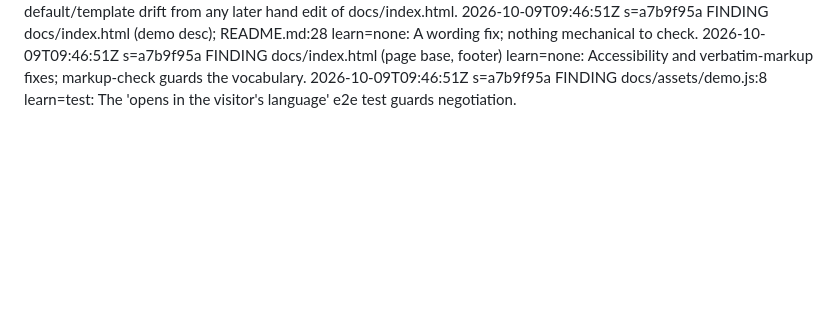
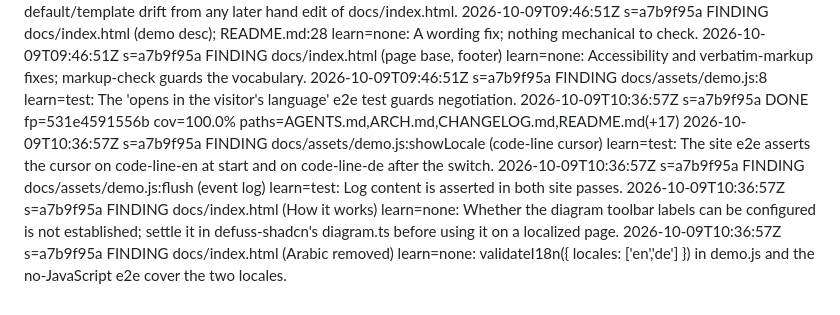
Before and after one commit to kyr0/defuss-i18n, a Markdown page: .agents/EPISODES.md, the part around the change. Drawn GitHub-style; blank space fills up the shorter version.

Commit message:
chore(agents): record the site redesign review findings
Co-Authored-By: Claude Opus 5.5 <noreply@anthropic.com>

```diff
--- a/.agents/EPISODES.md
+++ b/.agents/EPISODES.md
@@ -23,3 +23,8 @@ A lesson recurring ≥2 → test | .agents/VERIFY.py rule | MEMORY line, then de
 2026-10-09T09:46:51Z s=a7b9f95a FINDING docs/index.html (demo desc); README.md:28 learn=none: A wording fix; nothing mechanical to check.
 2026-10-09T09:46:51Z s=a7b9f95a FINDING docs/index.html (page base, footer) learn=none: Accessibility and verbatim-markup fixes; markup-check guards the vocabulary.
 2026-10-09T09:46:51Z s=a7b9f95a FINDING docs/assets/demo.js:8 learn=test: The 'opens in the visitor's language' e2e test guards negotiation.
+2026-10-09T10:36:57Z s=a7b9f95a DONE fp=531e4591556b cov=100.0% paths=AGENTS.md,ARCH.md,CHANGELOG.md,README.md(+17)
+2026-10-09T10:36:57Z s=a7b9f95a FINDING docs/assets/demo.js:showLocale (code-line cursor) learn=test: The site e2e asserts the cursor on code-line-en at start and on code-line-de after the switch.
+2026-10-09T10:36:57Z s=a7b9f95a FINDING docs/assets/demo.js:flush (event log) learn=test: Log content is asserted in both site passes.
+2026-10-09T10:36:57Z s=a7b9f95a FINDING docs/index.html (How it works) learn=none: Whether the diagram toolbar labels can be configured is not established; settle it in defuss-shadcn's diagram.ts before using it on a localized page.
+2026-10-09T10:36:57Z s=a7b9f95a FINDING docs/index.html (Arabic removed) learn=none: validateI18n({ locales: ['en','de'] }) in demo.js and the no-JavaScript e2e cover the two locales.
```
